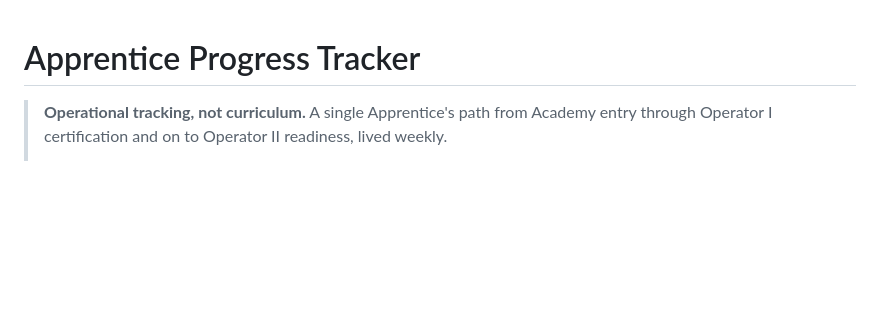
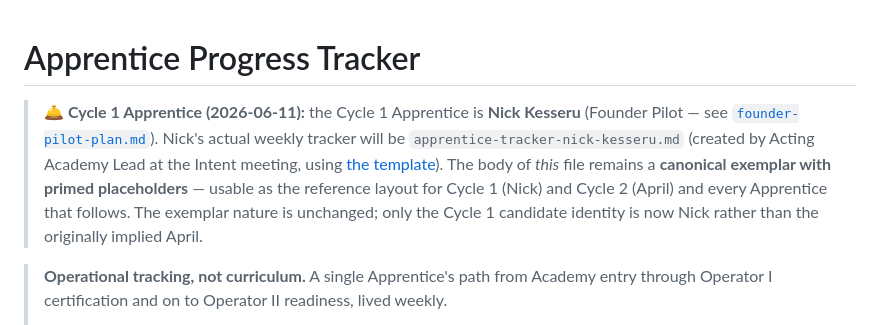
Before and after one commit to nkesseru/pioneer-dcr-dashboard, a Markdown page: docs/operator-academy/apprentice-progress-tracker.md, the part around the change. Rendered like a GitHub page; blank space fills up the shorter version.

Commit message:
docs(academy): adjust readiness assumptions + apprentice tracker for Founder Pilot
cycle-1-final-readiness.md: add assumption-delta header. Original April
assumptions remain in the body; deltas surfaced at top:
- Reviewer constellation: Nick+Mike+Kirby → Mike+Kirby+Reviewer 3 (TBD)
- Hard blockers: 4 → 7 (Reviewer 3 + acting roles + Vital Read accounts
  replace prior April-specific blockers)
- Candidate hours: ~30 → ~18 (Day 1 Challenge Battery + archival)
- Total person-hours: ~58 → ~62 (5 active roles vs 4)
- Decision date: unchanged (Friday 2026-07-24 — wall clock bound)

apprentice-progress-tracker.md: add header note that Cycle 1 Apprentice
is Nick Kesseru (Founder Pilot). Nick's actual weekly tracker file will
be created at Intent meeting. This file remains the canonical exemplar.

No doctrine change. No certification standard change. Status notation
only.

Co-Authored-By: Claude Opus 4.7 (1M context) <noreply@anthropic.com>

```diff
--- a/docs/operator-academy/apprentice-progress-tracker.md
+++ b/docs/operator-academy/apprentice-progress-tracker.md
@@ -1,4 +1,6 @@
 # Apprentice Progress Tracker
+
+> **🛎 Cycle 1 Apprentice (2026-06-11):** the Cycle 1 Apprentice is **Nick Kesseru** (Founder Pilot — see [`founder-pilot-plan.md`](./founder-pilot-plan.md)). Nick's actual weekly tracker will be `apprentice-tracker-nick-kesseru.md` (created by Acting Academy Lead at the Intent meeting, using [the template](./templates/apprentice-progress-tracker-template.md)). The body of *this* file remains a **canonical exemplar with primed placeholders** — usable as the reference layout for Cycle 1 (Nick) and Cycle 2 (April) and every Apprentice that follows. The exemplar nature is unchanged; only the Cycle 1 candidate identity is now Nick rather than the originally implied April.
 
 > **Operational tracking, not curriculum.** A single Apprentice's path from Academy entry through Operator I certification and on to Operator II readiness, lived weekly.
 >
```
Also changed, not shown: 1 other file.
